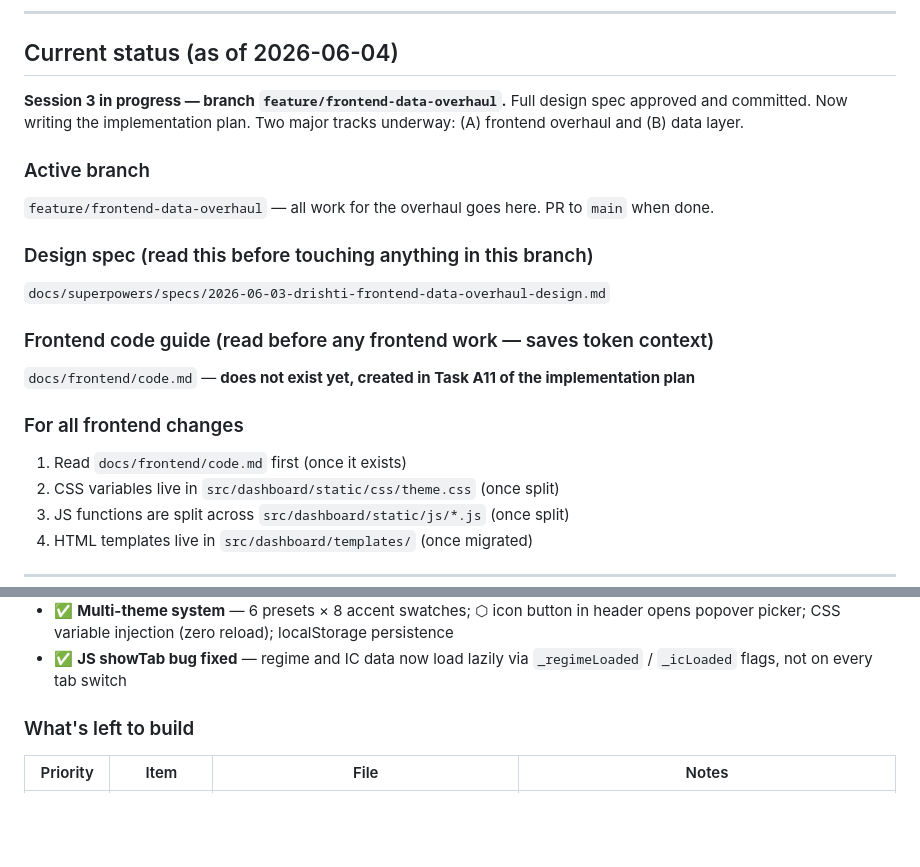
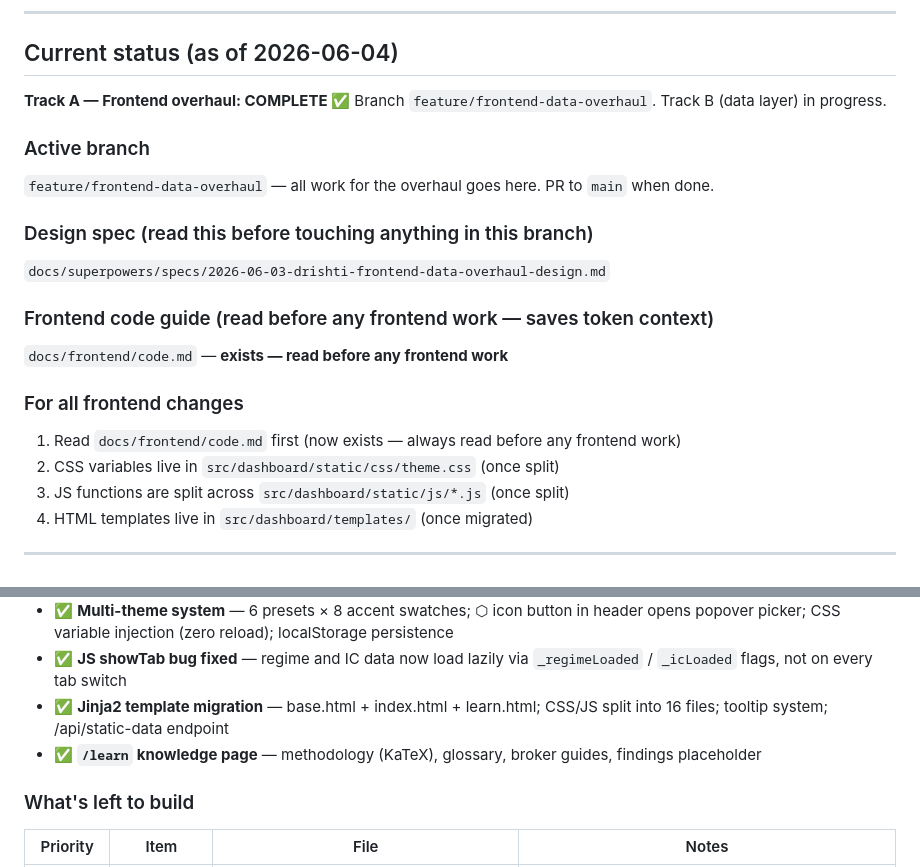
Before and after one commit to ConfusedNeuron/Drishti, a Markdown page: drishti/CLAUDE.md, 2 parts joined by grey strips. GitHub-like rendering; blank space fills up the shorter version.

Commit message:
docs: add frontend code guide + mark Track A complete in CLAUDE.md
docs/frontend/code.md: directory tree, JS load order, global scope
contracts, how-to-add-tab/tooltip, CSS variable reference.
CLAUDE.md: Track A complete, pointer to code.md.

Co-Authored-By: Claude Sonnet 4.6 <noreply@anthropic.com>

```diff
--- a/drishti/CLAUDE.md
+++ b/drishti/CLAUDE.md
@@ -10,7 +10,8 @@ Drishti is a local-first quant risk research platform for Indian equity portfoli
 
 ## Current status (as of 2026-06-04)
 
-**Session 3 in progress — branch `feature/frontend-data-overhaul`.** Full design spec approved and committed. Now writing the implementation plan. Two major tracks underway: (A) frontend overhaul and (B) data layer.
+**Track A — Frontend overhaul: COMPLETE ✅** Branch `feature/frontend-data-overhaul`.
+Track B (data layer) in progress.
 
 ### Active branch
 `feature/frontend-data-overhaul` — all work for the overhaul goes here. PR to `main` when done.
@@ -19,10 +20,10 @@ Drishti is a local-first quant risk research platform for Indian equity portfoli
 `docs/superpowers/specs/2026-06-03-drishti-frontend-data-overhaul-design.md`
 
 ### Frontend code guide (read before any frontend work — saves token context)
-`docs/frontend/code.md` — **does not exist yet, created in Task A11 of the implementation plan**
+`docs/frontend/code.md` — **exists — read before any frontend work**
 
 ### For all frontend changes
-1. Read `docs/frontend/code.md` first (once it exists)
+1. Read `docs/frontend/code.md` first (now exists — always read before any frontend work)
 2. CSS variables live in `src/dashboard/static/css/theme.css` (once split)
 3. JS functions are split across `src/dashboard/static/js/*.js` (once split)
 4. HTML templates live in `src/dashboard/templates/` (once migrated)
@@ -49,6 +50,8 @@ Drishti is a local-first quant risk research platform for Indian equity portfoli
 - ✅ **Dashboard dark theme redesign** — Playfair Display + DM Sans + JetBrains Mono; deep navy-black bg (#07090E), gold accent (#C9A227); all Plotly charts updated to dark palette
 - ✅ **Multi-theme system** — 6 presets × 8 accent swatches; ⬡ icon button in header opens popover picker; CSS variable injection (zero reload); localStorage persistence
 - ✅ **JS showTab bug fixed** — regime and IC data now load lazily via `_regimeLoaded` / `_icLoaded` flags, not on every tab switch
+- ✅ **Jinja2 template migration** — base.html + index.html + learn.html; CSS/JS split into 16 files; tooltip system; /api/static-data endpoint
+- ✅ **`/learn` knowledge page** — methodology (KaTeX), glossary, broker guides, findings placeholder
 
 ### What's left to build
 | Priority | Item | File | Notes |
```
Also changed, not shown: 1 other file.
